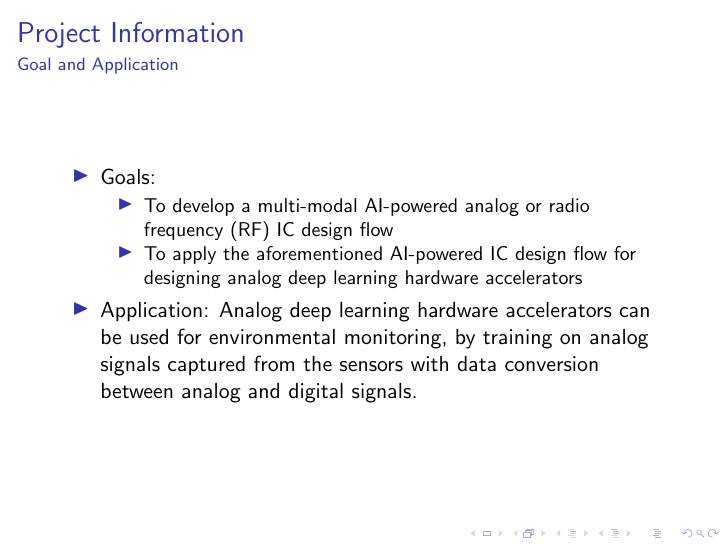
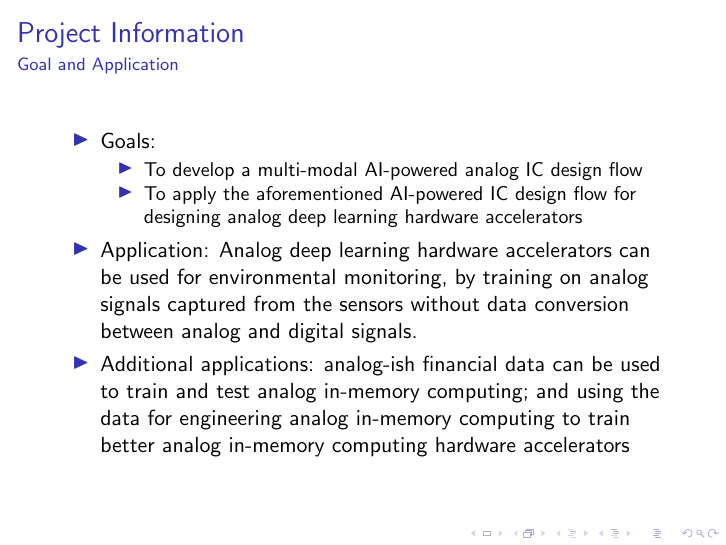
Before and after one commit to eda-ricercatore/ai-for-analog-rf-ic-design, LaTeX slides (proposal/proposal-slides/ai4aichips_proj_proposal.tex): page 5 of 13. The pictures show the PDF file proposal/proposal-slides/ai4aichips_proj_proposal.pdf that the author committed with the source.

Commit message:
Add information for teammate Veer.

```diff
--- a/proposal/proposal-slides/ai4aichips_proj_proposal.tex
+++ b/proposal/proposal-slides/ai4aichips_proj_proposal.tex
@@ -252,7 +252,8 @@
 	\begin{itemize}
 	\item Goals:
 		\begin{itemize}
-		\item To develop a multi-modal AI-powered analog or radio frequency (RF) IC design flow
+		%	\item To develop a multi-modal AI-powered analog or radio frequency (RF) IC design flow
+		\item To develop a multi-modal AI-powered analog IC design flow
 		\item To apply the aforementioned AI-powered IC design flow for designing analog deep learning hardware accelerators
 		\end{itemize}
 %	\item Design - High Level Proposal (2-3 sentences + Image):
@@ -260,7 +261,8 @@
 %		\item To develop a multi-modal AI-powered analog or radio frequency (RF) IC design flow
 %		\item To apply the aforementioned AI-powered IC design flow for designing analog deep learning hardware accelerators
 %		\end{itemize}
-	\item Application: Analog deep learning hardware accelerators can be used for environmental monitoring, by training on analog signals captured from the sensors with data conversion between analog and digital signals.
+	\item Application: Analog deep learning hardware accelerators can be used for environmental monitoring, by training on analog signals captured from the sensors without data conversion between analog and digital signals.
+	\item Additional applications: analog-ish financial data can be used to train and test analog in-memory computing; and using the data for engineering analog in-memory computing to train better analog in-memory computing hardware accelerators
 	\end{itemize}
 
 
```
Also changed, not shown: proposal/proposal-slides/ai4aichips_proj_proposal.pdf, 1 other file.
